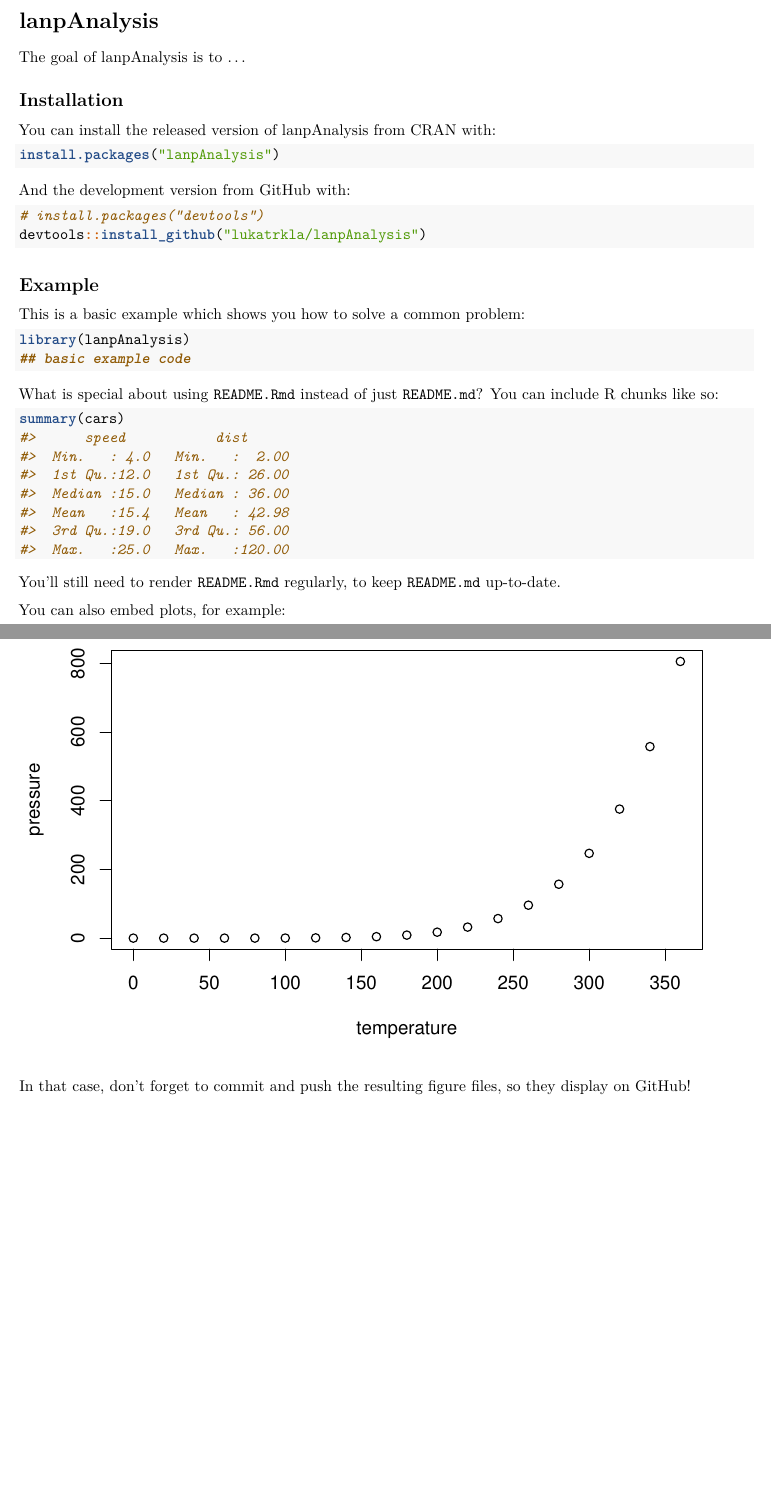
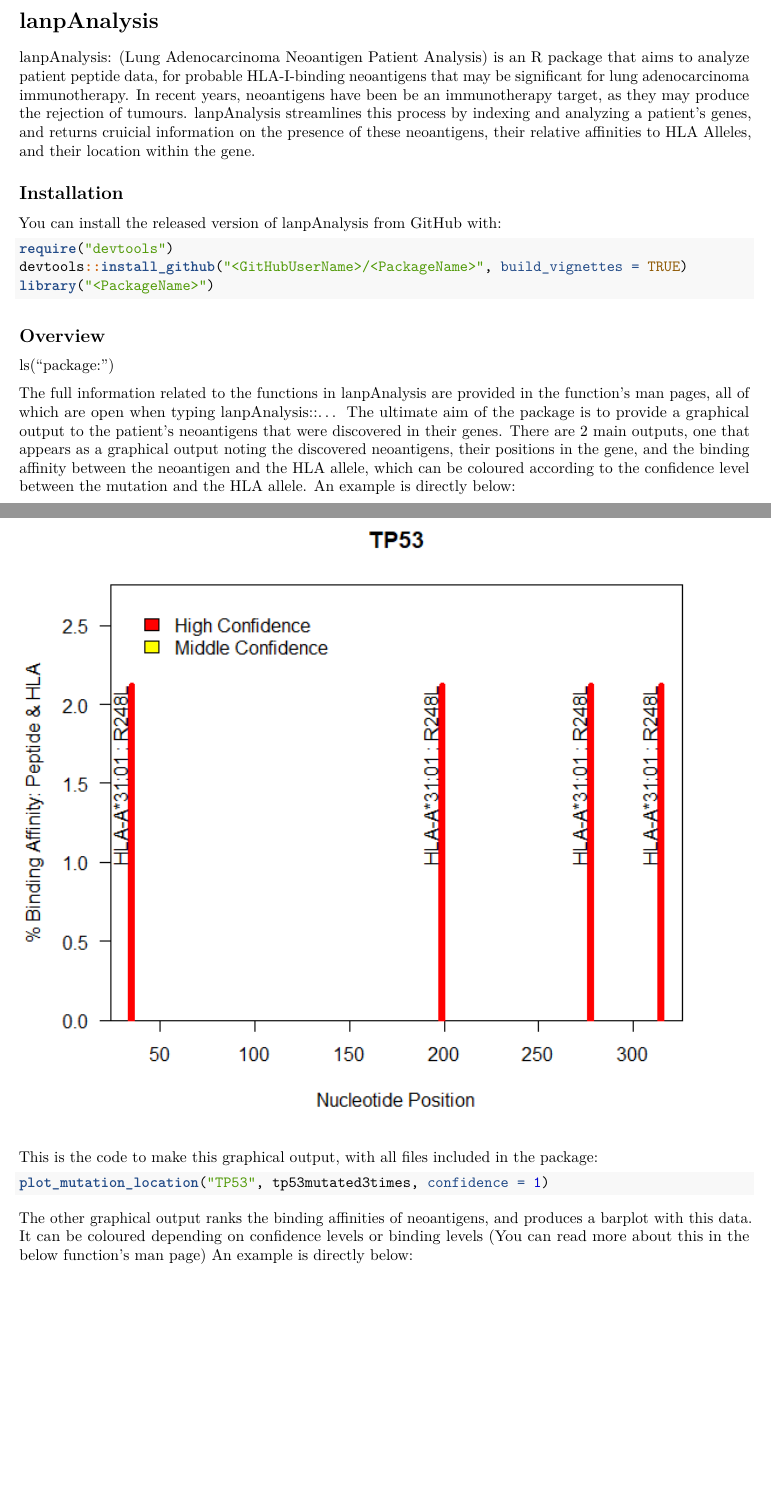
Before and after one commit to lukatrkla/lanpAnalysis, an R Markdown document (README.Rmd): two parts of pages 1 and 2 of 2 before the commit and two parts of pages 1 and 2 of 4 after it, joined at a grey line, cut so that both start at the same text, the shorter picture padded with empty space. Rendered offline with R 4.5, knitr and Pandoc, then LaTeX, with nearby package versions; both versions are drawn in the output format of the newer one.

Commit message:
Uploading ReadMe
Filled in the readme file, and uploading it now.

````diff
--- a/README.Rmd
+++ b/README.Rmd
@@ -19,25 +13,51 @@ knitr::opts_chunk$set(
 <!-- badges: end -->
 
-The goal of lanpAnalysis is to ...
+lanpAnalysis: (Lung Adenocarcinoma Neoantigen Patient Analysis) is an R package
+that aims to analyze patient peptide data, for probable HLA-I-binding neoantigens
+that may be significant for lung adenocarcinoma immunotherapy. In recent years,
+neoantigens have been be an immunotherapy target, as they may produce the
+rejection of tumours. lanpAnalysis streamlines this process by indexing and
+analyzing a patient's genes, and returns cruicial information on the presence
+of these neoantigens, their relative affinities to HLA Alleles, and their
+location within the gene.
 
 ## Installation
 
-You can install the released version of lanpAnalysis from [CRAN](https://CRAN.R-project.org) with:
+You can install the released version of lanpAnalysis from
+[GitHub](https://github.com/) with:
 
 ``` r
-install.packages("lanpAnalysis")
+require("devtools")
+devtools::install_github("<GitHubUserName>/<PackageName>", build_vignettes = TRUE)
+library("<PackageName>")
 ```
 
-And the development version from [GitHub](https://github.com/) with:
+## Overview
+
+ls("package:<PackageName>")
+
+The full information related to the functions in lanpAnalysis are provided in
+the function's man pages, all of which are open when typing lanpAnalysis::...
+The ultimate aim of the package is to provide a graphical output to the
+patient's neoantigens that were discovered in their genes.
+There are 2 main outputs, one that appears as a graphical output noting the
+discovered neoantigens, their positions in the gene, and the binding affinity
+between the neoantigen and the HLA allele, which can be coloured according to the confidence level
+between the mutation and the HLA allele. An example is directly below:
+
+![](./inst/extdata/location_plot.png)
+
+
+This is the code to make this graphical output, with all files included in the
+package:
 
 ``` r
-# install.packages("devtools")
-devtools::install_github("lukatrkla/lanpAnalysis")
+plot_mutation_location("TP53", tp53mutated3times, confidence = 1)
 ```
-## Example
+The other graphical output ranks the binding affinities of neoantigens, and produces
+a barplot with this data. It can be coloured depending on confidence levels or
+binding levels (You can read more about this in the below function's man page)
+ An example is directly below:
 
-This is a basic example which shows you how to solve a common problem:
+![](./inst/extdata/plotWithConfidence.png)
 
-```{r example}
-library(lanpAnalysis)
-## basic example code
@@ -45,2 +72 @@ library(lanpAnalysis)
 
-What is special about using `README.Rmd` instead of just `README.md`? You can include R chunks like so:
@@ -47,6 +77,3 @@ What is special about using `README.Rmd` instead of just `README.md`? You can in
 
-```{r cars}
-summary(cars)
-```
+# References
 
-You'll still need to render `README.Rmd` regularly, to keep `README.md` up-to-date.
@@ -53,2 +84 @@ You'll still need to render `README.Rmd` regularly, to keep `README.md` up-to-da
 
-You can also embed plots, for example:
@@ -55,6 +96,3 @@ You can also embed plots, for example:
 
-```{r pressure, echo = FALSE}
-plot(pressure)
-```
+# Acknowledgements
 
-In that case, don't forget to commit and push the resulting figure files, so they display on GitHub!
````
Also changed, not shown: README.md, README.tex (added), inst/extdata/location_plot.png (renamed from inst/extdata/location plot.png), README.Rmd (43 more changed lines).
